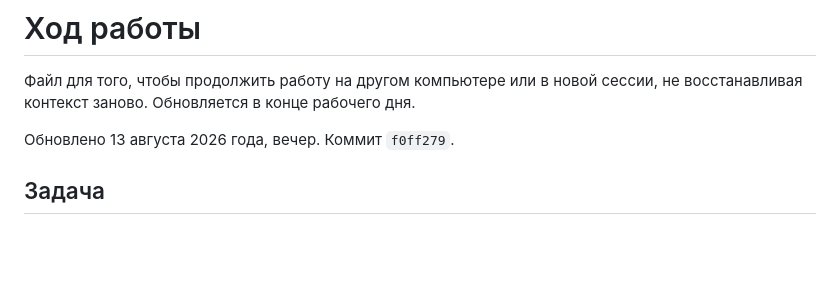
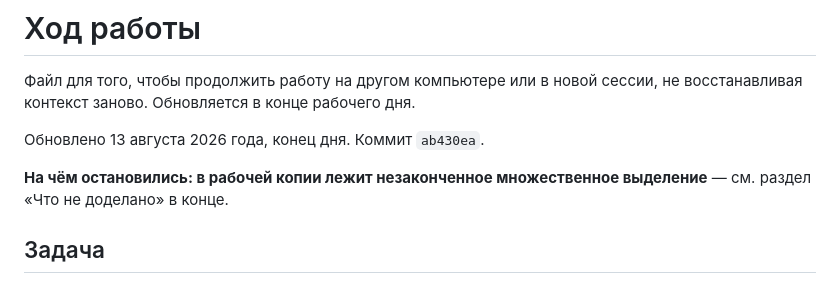
Before and after one commit to kukaryamba/bx24-stand-editor, a Markdown page: WORKLOG.md, the part around one of its changes. Rendered like a GitHub page; blank space fills up the shorter version.

```diff
--- a/WORKLOG.md
+++ b/WORKLOG.md
@@ -3,7 +3,10 @@
 Файл для того, чтобы продолжить работу на другом компьютере или в новой сессии,
 не восстанавливая контекст заново. Обновляется в конце рабочего дня.
 
-Обновлено 13 августа 2026 года, вечер. Коммит `f0ff279`.
+Обновлено 13 августа 2026 года, конец дня. Коммит `ab430ea`.
+
+**На чём остановились: в рабочей копии лежит незаконченное множественное
+выделение** — см. раздел «Что не доделано» в конце.
 
 ## Задача
 
```
Also changed, not shown: other parts of WORKLOG.md (+45 -4 lines).
